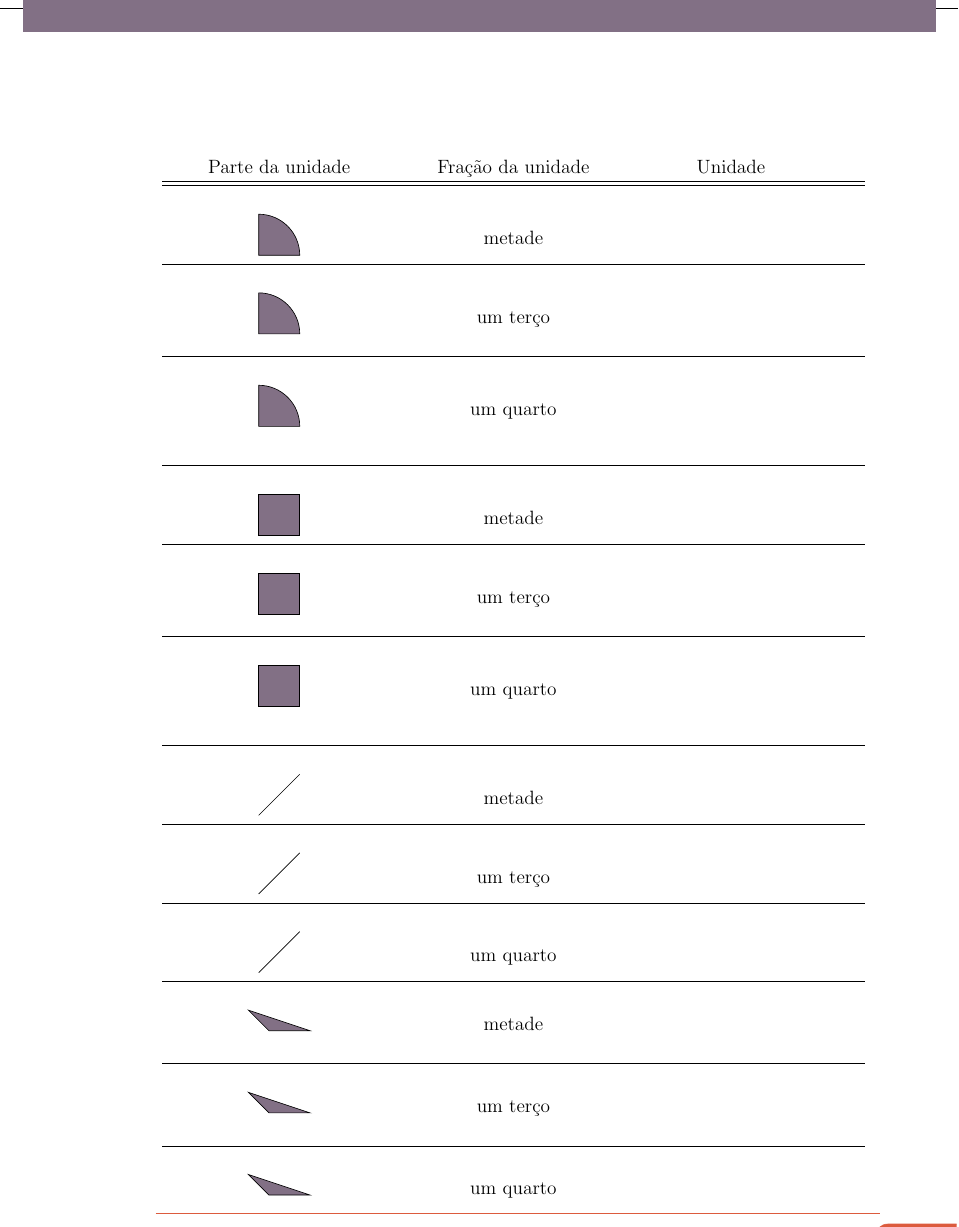
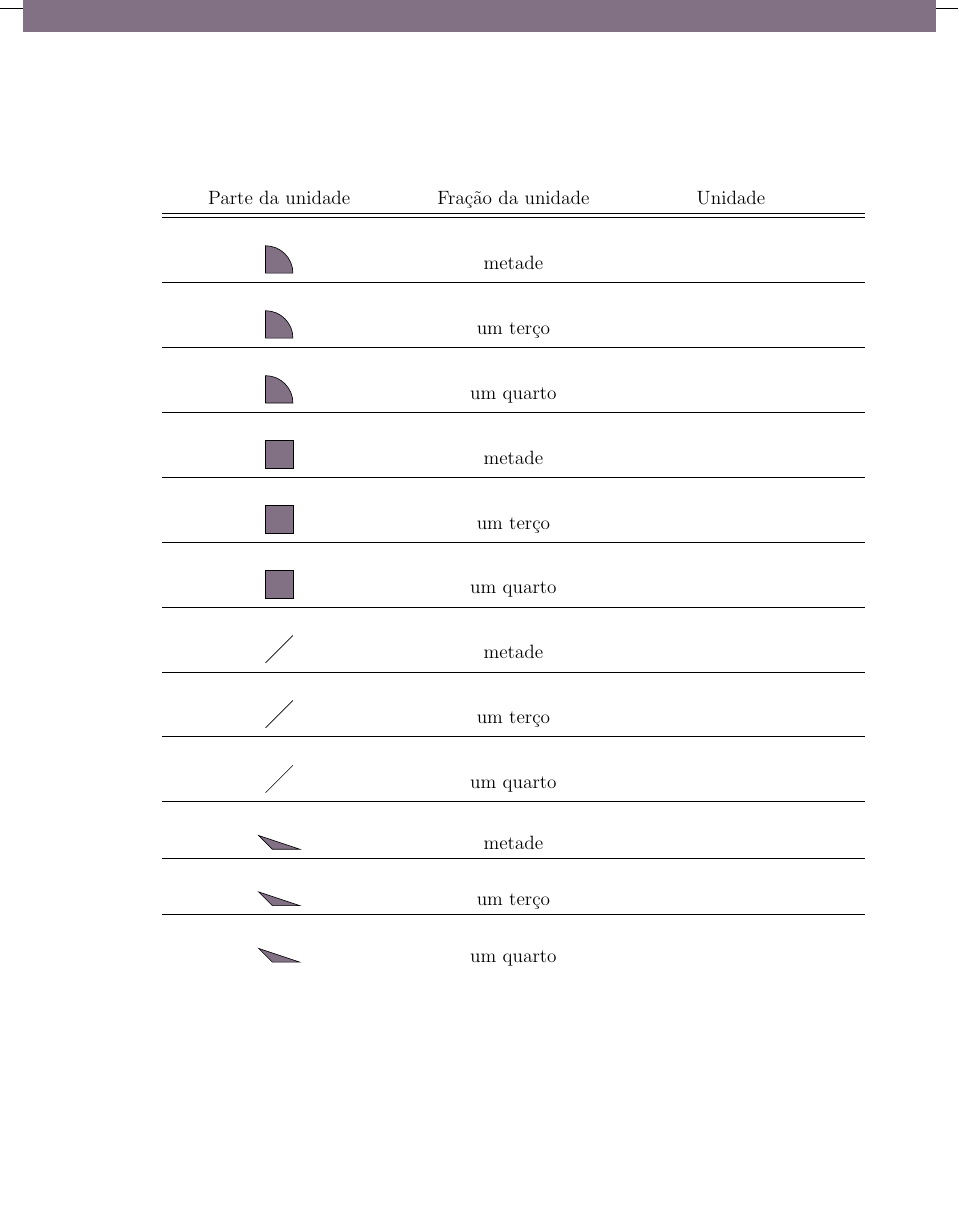
Before and after one commit to simas0/fracoes_livro_piloto, a LaTeX book (Latex/cap1_aluno.tex): part of page 11 of 16, cut so that both start at the same text, the shorter picture padded with empty space. Compiled offline with pdfLaTeX.

Commit message:
ajustes de formatacao

```diff
--- a/Latex/cap1_aluno.tex
+++ b/Latex/cap1_aluno.tex
@@ -350,60 +347,60 @@ Observe a tabela a seguir. Em cada linha, a primeira coluna, mais à esquerda, e
   \begin{tabular}{m{0.3\linewidth}m{0.3\linewidth}m{0.3\linewidth}}
 \centering Parte da unidade & \centering Fração da unidade  & \quad\quad\quad Unidade  \\
 \hline \hline \\
-\centering \begin{tikzpicture}[scale=3]
+\centering \begin{tikzpicture}[scale=2]
  \draw [fill=common] (0,0) arc (0:90:3) -- (-3,0) -- cycle;
 \end{tikzpicture}
 &\centering  metade  &  \\
     \hline\\
-\centering\begin{tikzpicture}[scale=3]
+\centering\begin{tikzpicture}[scale=2]
 \draw [fill=common] (0,0) arc (0:90:3) -- (-3,0) -- cycle;
-\end{tikzpicture}        &\centering   um terço  &  \\[3ex]
+\end{tikzpicture}        &\centering   um terço  &  \\
     \hline \\
-\centering \begin{tikzpicture}[scale=3]
+\centering \begin{tikzpicture}[scale=2]
 \draw [fill=common] (0,0) arc (0:90:3) -- (-3,0) -- cycle;
-\end{tikzpicture}        & \centering  um quarto  &  \\[5ex]
+\end{tikzpicture}        & \centering  um quarto  &  \\
     \hline \\
-\centering \begin{tikzpicture}[scale=3]
+\centering \begin{tikzpicture}[scale=2]
 \draw [fill=common] (0,0) rectangle (3,3);
 \end{tikzpicture}
   & \centering  metade  &  \\
     \hline \\
-\centering \begin{tikzpicture}[scale=3]
+\centering \begin{tikzpicture}[scale=2]
 \draw [fill=common] (0,0) rectangle (3,3);
 \end{tikzpicture}
-  & \centering  um terço  &  \\[3ex]
+  & \centering  um terço  &  \\
     \hline \\
-\centering \begin{tikzpicture}[scale=3]
+\centering \begin{tikzpicture}[scale=2]
 \draw [fill=common] (0,0) rectangle (3,3);
 \end{tikzpicture}
- & \centering  um quarto  &  \\[5ex]
+ & \centering  um quarto  &  \\
     \hline \\
-\centering \begin{tikzpicture}[scale=3]
+\centering \begin{tikzpicture}[scale=2]
 \draw  (0,0) -- (3,3);
 \end{tikzpicture}
   & \centering  metade  &  \\
     \hline \\
-\centering \begin{tikzpicture}[scale=3]
+\centering \begin{tikzpicture}[scale=2]
 \draw  (0,0) -- (3,3);
 \end{tikzpicture}
   & \centering  um terço  &  \\
     \hline \\
-\centering \begin{tikzpicture}[scale=3]
+\centering \begin{tikzpicture}[scale=2]
 \draw  (0,0) -- (3,3);
 \end{tikzpicture}
   & \centering  um quarto  &  \\
     \hline \\
-\centering \begin{tikzpicture}[scale=3]
+\centering \begin{tikzpicture}[scale=2]
 \draw [fill=common] (0,0) -- (3,0) -- (-1.5,1.5) -- cycle;
-\end{tikzpicture}  & \centering  metade  &  \\ [3ex]
+\end{tikzpicture}  & \centering  metade  &  \\
     \hline \\
-\centering \begin{tikzpicture}[scale=3]
+\centering \begin{tikzpicture}[scale=2]
 \draw [fill=common] (0,0) -- (3,0) -- (-1.5,1.5) -- cycle;
-\end{tikzpicture}  & \centering  um terço  &  \\[3ex]
+\end{tikzpicture}  & \centering  um terço  &  \\
     \hline \\
-\centering \begin{tikzpicture}[scale=3]
+\centering \begin{tikzpicture}[scale=2]
 \draw [fill=common] (0,0) -- (3,0) -- (-1.5,1.5) -- cycle;
-\end{tikzpicture}  & \centering  um quarto  &  \\[5ex]
+\end{tikzpicture}  & \centering  um quarto  &  \\
     \hline \\
   \end{tabular}
 \end{center}
```
Also changed, not shown: Latex/cap1_aluno.tex (21 more changed lines).
